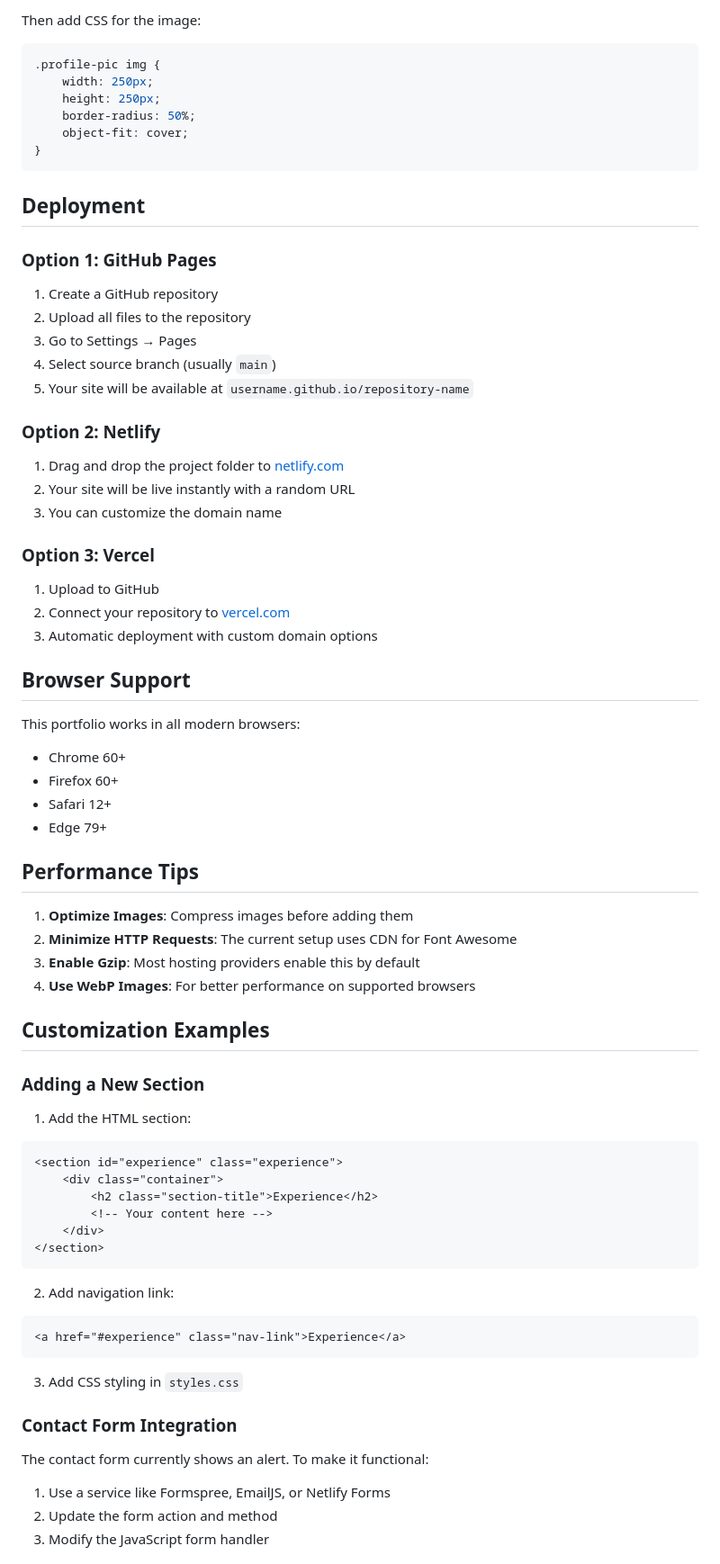
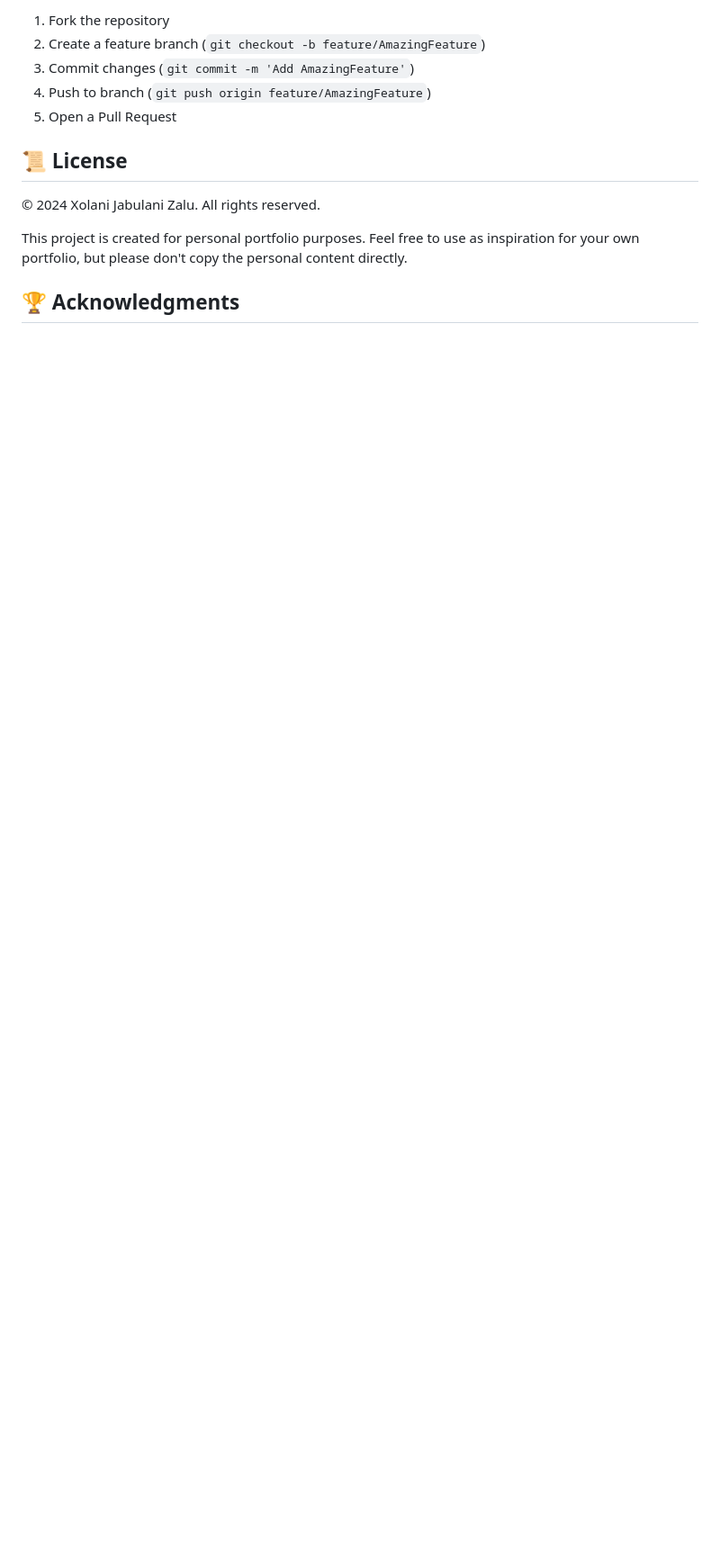
Before and after one commit to XolaniZalu/ePortfolio, a Markdown page: README.md, the part around the change printed below. Shown: that part at 90% size. Drawn GitHub-style; blank space fills up the shorter version.

````diff
--- a/README.md
+++ b/README.md
@@ -90,75 +150,15 @@ Replace the Font Awesome user icon with your actual photo:
 
-Then add CSS for the image:
+1. Fork the repository
+2. Create a feature branch (`git checkout -b feature/AmazingFeature`)
+3. Commit changes (`git commit -m 'Add AmazingFeature'`)
+4. Push to branch (`git push origin feature/AmazingFeature`)
+5. Open a Pull Request
 
-```css
-.profile-pic img {
-    width: 250px;
-    height: 250px;
-    border-radius: 50%;
-    object-fit: cover;
-}
-```
+## 📜 License
 
-## Deployment
+© 2024 Xolani Jabulani Zalu. All rights reserved.
 
-### Option 1: GitHub Pages
-1. Create a GitHub repository
-2. Upload all files to the repository
-3. Go to Settings → Pages
-4. Select source branch (usually `main`)
-5. Your site will be available at `username.github.io/repository-name`
+This project is created for personal portfolio purposes. Feel free to use as inspiration for your own portfolio, but please don't copy the personal content directly.
 
-### Option 2: Netlify
-1. Drag and drop the project folder to [netlify.com](https://netlify.com)
-2. Your site will be live instantly with a random URL
-3. You can customize the domain name
+## 🏆 Acknowledgments
 
-### Option 3: Vercel
-1. Upload to GitHub
-2. Connect your repository to [vercel.com](https://vercel.com)
-3. Automatic deployment with custom domain options
-
-## Browser Support
-
-This portfolio works in all modern browsers:
-- Chrome 60+
-- Firefox 60+
-- Safari 12+
-- Edge 79+
-
-## Performance Tips
-
-1. **Optimize Images**: Compress images before adding them
-2. **Minimize HTTP Requests**: The current setup uses CDN for Font Awesome
-3. **Enable Gzip**: Most hosting providers enable this by default
-4. **Use WebP Images**: For better performance on supported browsers
-
-## Customization Examples
-
-### Adding a New Section
-
-1. Add the HTML section:
-```html
-<section id="experience" class="experience">
-    <div class="container">
-        <h2 class="section-title">Experience</h2>
-        <!-- Your content here -->
-    </div>
-</section>
-```
-
-2. Add navigation link:
-```html
-<a href="#experience" class="nav-link">Experience</a>
-```
-
-3. Add CSS styling in `styles.css`
-
-### Contact Form Integration
-
-The contact form currently shows an alert. To make it functional:
-
-1. Use a service like Formspree, EmailJS, or Netlify Forms
-2. Update the form action and method
-3. Modify the JavaScript form handler
-
````
Also changed, not shown: other parts of README.md (+132 -83 lines).
